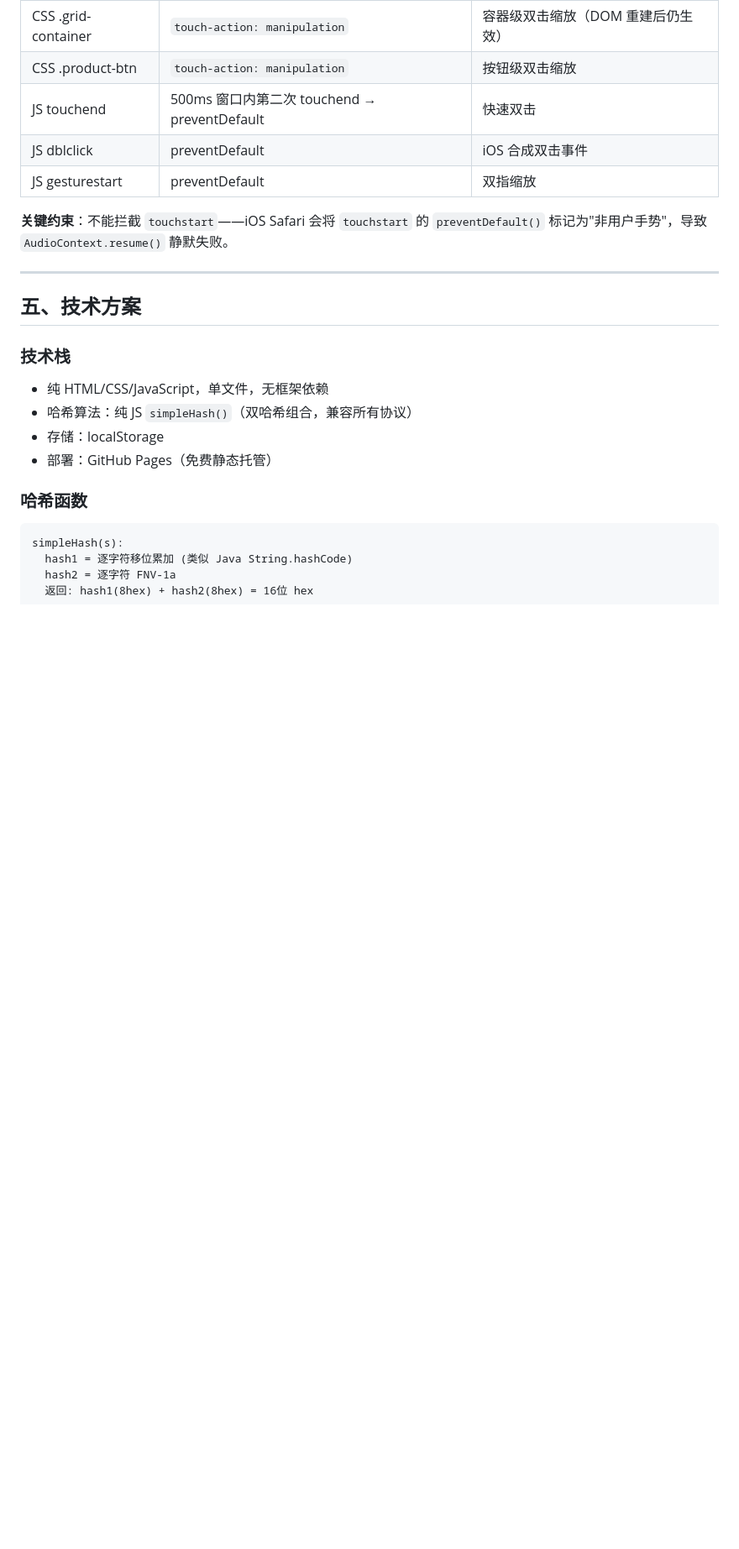
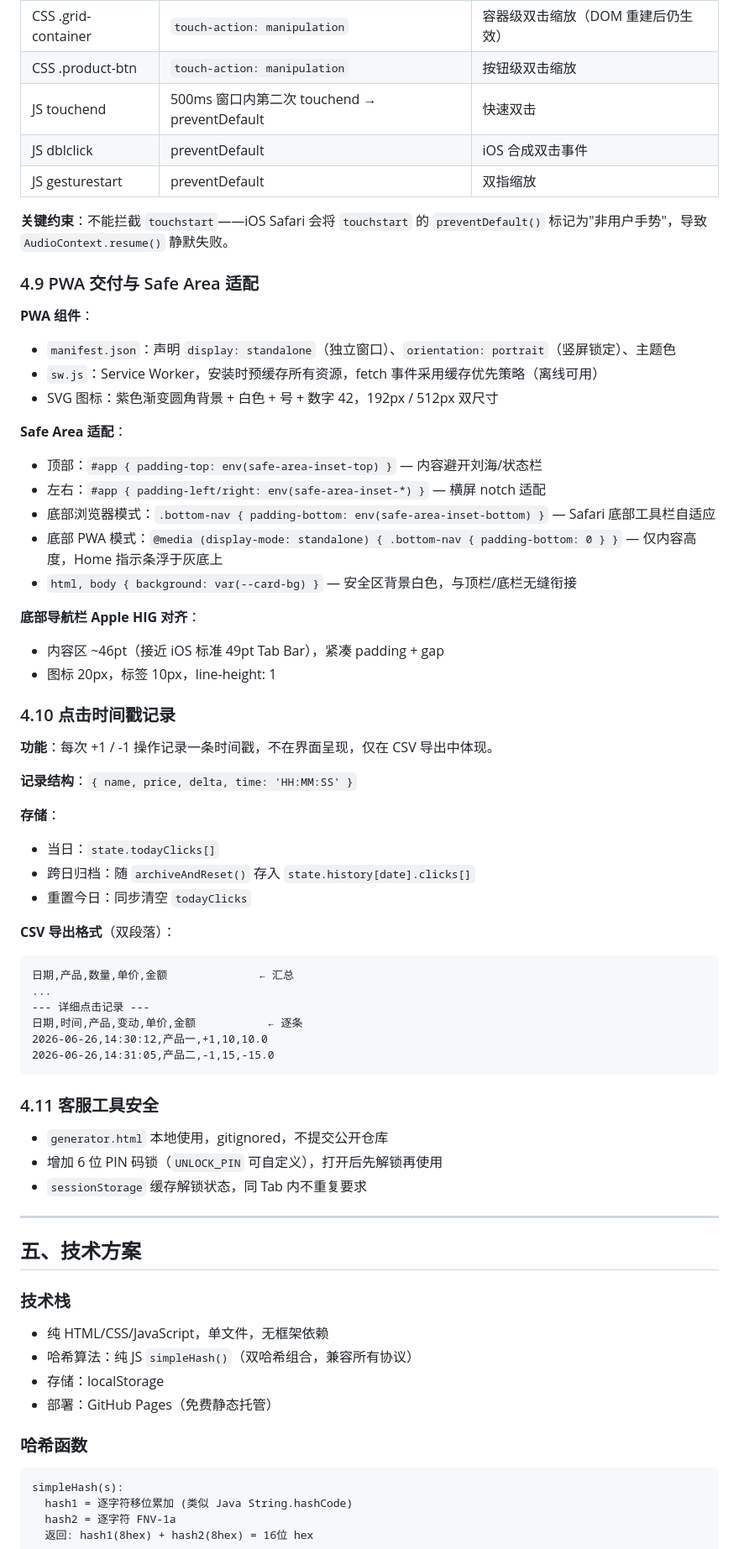
Before and after one commit to Ruipls/06counter, a Markdown page: PRD-v2.md, the part around one of its changes. Shown at 84% size. Drawn GitHub-style; blank space fills up the shorter version.

````diff
--- a/PRD-v2.md
+++ b/PRD-v2.md
@@ -228,6 +238,51 @@
 
 **关键约束**：不能拦截 `touchstart`——iOS Safari 会将 `touchstart` 的 `preventDefault()` 标记为"非用户手势"，导致 `AudioContext.resume()` 静默失败。
 
+### 4.9 PWA 交付与 Safe Area 适配
+
+**PWA 组件**：
+- `manifest.json`：声明 `display: standalone`（独立窗口）、`orientation: portrait`（竖屏锁定）、主题色
+- `sw.js`：Service Worker，安装时预缓存所有资源，fetch 事件采用缓存优先策略（离线可用）
+- SVG 图标：紫色渐变圆角背景 + 白色 + 号 + 数字 42，192px / 512px 双尺寸
+
+**Safe Area 适配**：
+- 顶部：`#app { padding-top: env(safe-area-inset-top) }` — 内容避开刘海/状态栏
+- 左右：`#app { padding-left/right: env(safe-area-inset-*) }` — 横屏 notch 适配
+- 底部浏览器模式：`.bottom-nav { padding-bottom: env(safe-area-inset-bottom) }` — Safari 底部工具栏自适应
+- 底部 PWA 模式：`@media (display-mode: standalone) { .bottom-nav { padding-bottom: 0 } }` — 仅内容高度，Home 指示条浮于灰底上
+- `html, body { background: var(--card-bg) }` — 安全区背景白色，与顶栏/底栏无缝衔接
+
+**底部导航栏 Apple HIG 对齐**：
+- 内容区 ~46pt（接近 iOS 标准 49pt Tab Bar），紧凑 padding + gap
+- 图标 20px，标签 10px，line-height: 1
+
+### 4.10 点击时间戳记录
+
+**功能**：每次 +1 / -1 操作记录一条时间戳，不在界面呈现，仅在 CSV 导出中体现。
+
+**记录结构**：`{ name, price, delta, time: 'HH:MM:SS' }`
+
+**存储**：
+- 当日：`state.todayClicks[]`
+- 跨日归档：随 `archiveAndReset()` 存入 `state.history[date].clicks[]`
+- 重置今日：同步清空 `todayClicks`
+
+**CSV 导出格式**（双段落）：
+```
+日期,产品,数量,单价,金额              ← 汇总
+...
+--- 详细点击记录 ---
+日期,时间,产品,变动,单价,金额           ← 逐条
+2026-06-26,14:30:12,产品一,+1,10,10.0
+2026-06-26,14:31:05,产品二,-1,15,-15.0
+```
+
+### 4.11 客服工具安全
+
+- `generator.html` 本地使用，gitignored，不提交公开仓库
+- 增加 6 位 PIN 码锁（`UNLOCK_PIN` 可自定义），打开后先解锁再使用
+- `sessionStorage` 缓存解锁状态，同 Tab 内不重复要求
+
 ---
 
 ## 五、技术方案
````
Also changed, not shown: other parts of PRD-v2.md (+32 -17 lines).
